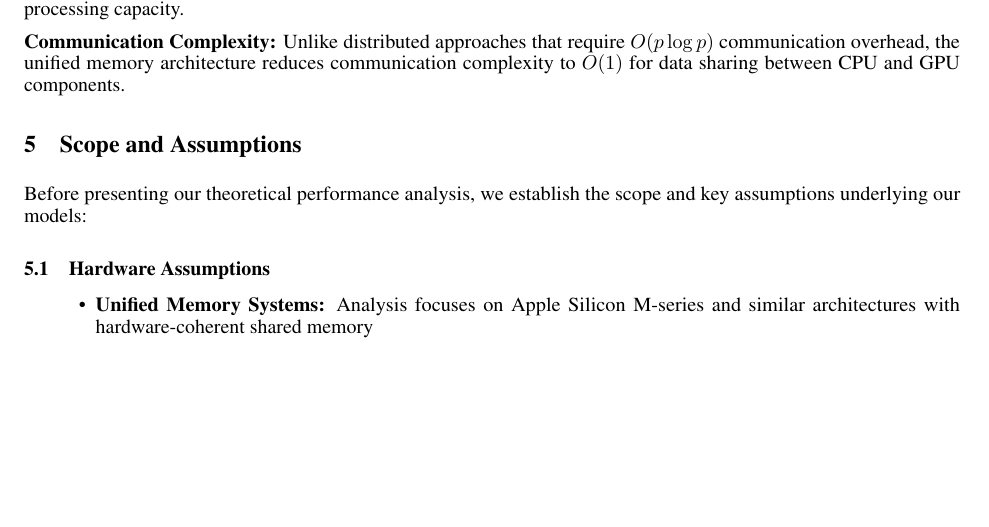
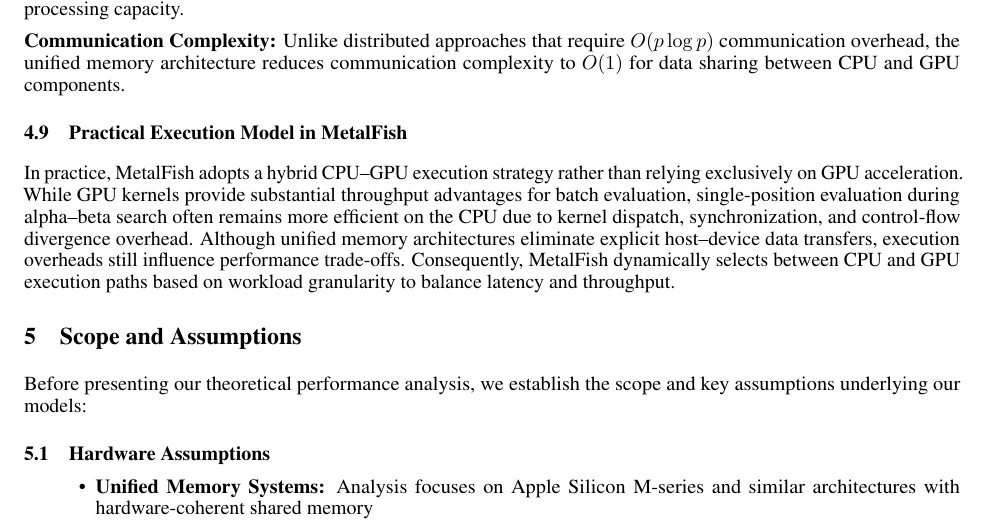
Before and after one commit to NripeshN/MetalFish, a LaTeX paper (paper/main.tex): part of page 13 of 20, cut so that both start at the same text, the shorter picture padded with empty space. Compiled offline with pdfLaTeX.

Commit message:
Add practical execution model section for MetalFish
Added a subsection on the practical execution model of MetalFish, detailing its hybrid CPU-GPU strategy and performance considerations.

```diff
--- a/paper/main.tex
+++ b/paper/main.tex
@@ -645,6 +645,10 @@
 
 \textbf{Communication Complexity:} Unlike distributed approaches that require $O(p \log p)$ communication overhead, the unified memory architecture reduces communication complexity to $O(1)$ for data sharing between CPU and GPU components.
 
+\subsection{Practical Execution Model in MetalFish}
+
+In practice, MetalFish adopts a hybrid CPU--GPU execution strategy rather than relying exclusively on GPU acceleration. While GPU kernels provide substantial throughput advantages for batch evaluation, single-position evaluation during alpha--beta search often remains more efficient on the CPU due to kernel dispatch, synchronization, and control-flow divergence overhead. Although unified memory architectures eliminate explicit host--device data transfers, execution overheads still influence performance trade-offs. Consequently, MetalFish dynamically selects between CPU and GPU execution paths based on workload granularity to balance latency and throughput.
+
 \section{Scope and Assumptions}
 
 Before presenting our theoretical performance analysis, we establish the scope and key assumptions underlying our models:
```
